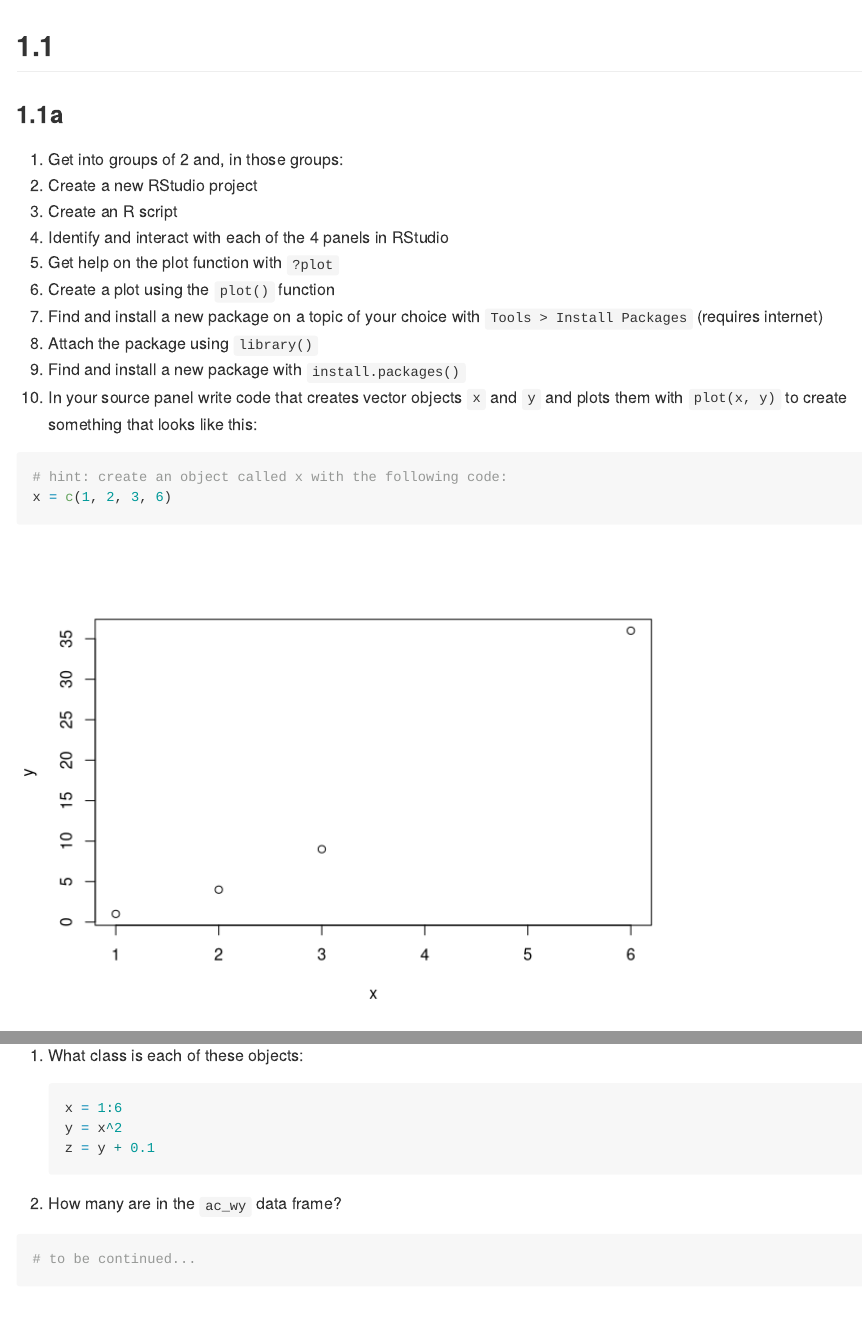
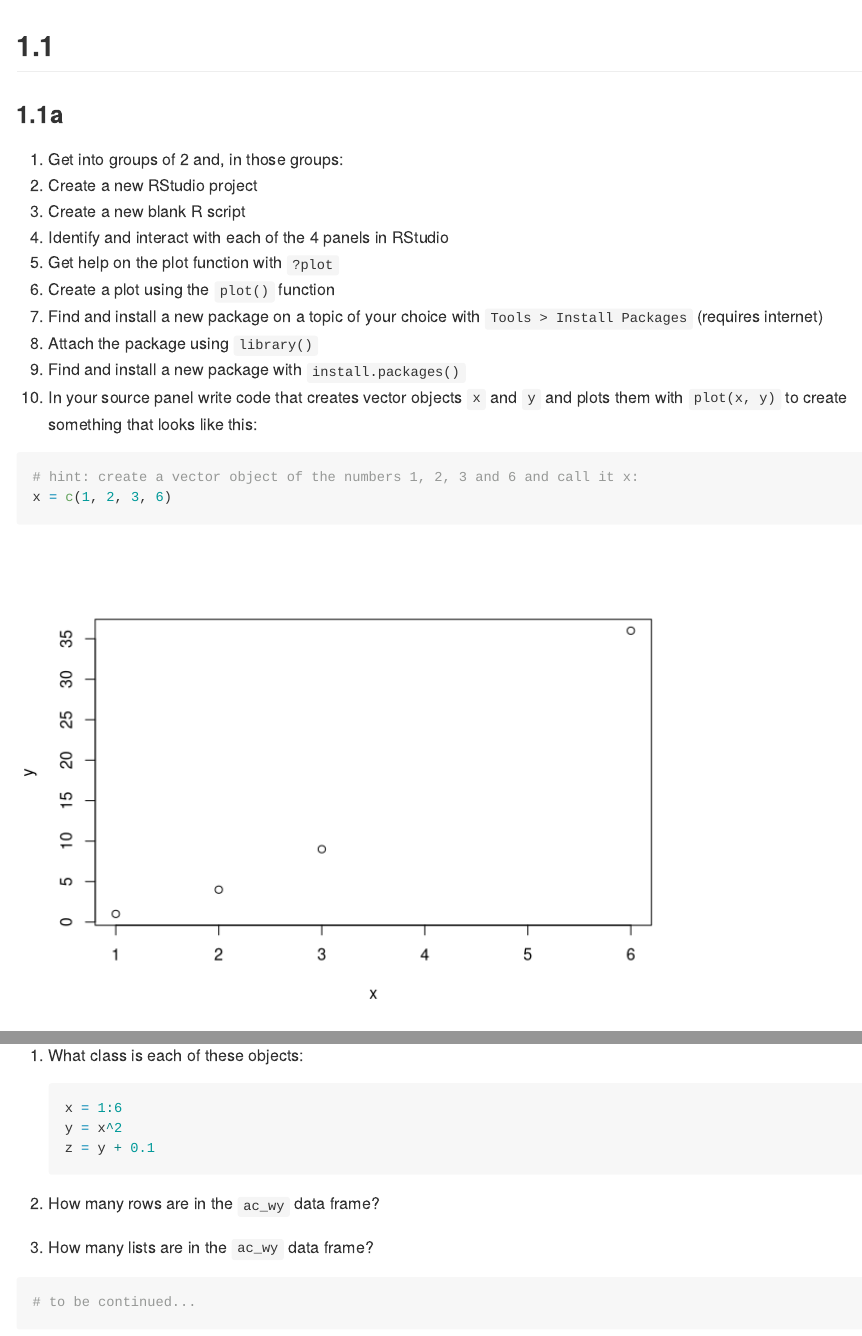
Before and after one commit to ITSLeeds/highways-course, an R Markdown document (exercises.Rmd): the page in a window 1100 px wide, from its top, and a second part further down, joined at a grey line. Rendered offline with R 4.5, knitr and Pandoc, with nearby package versions; some code elsewhere in the file could not run offline.

Commit message:
Clarifications(?) to exercises + 1 new exercise

````diff
--- a/exercises.Rmd
+++ b/exercises.Rmd
@@ -10,7 +10,7 @@ output: github_document
 
 1. Get into groups of 2 and, in those groups:
 1. Create a new RStudio project
-1. Create an R script
+1. Create a new blank R script
 1. Identify and interact with each of the 4 panels in RStudio
 1. Get help on the plot function with `?plot`
 1. Create a plot using the `plot()` function
@@ -21,7 +21,7 @@ output: github_document
 <!-- (is it reproducible?) -->
 
 ```{r}
-# hint: create an object called x with the following code:
+# hint: create a vector object of the numbers 1, 2, 3 and 6 and call it x:
 x = c(1, 2, 3, 6)
 ```
 
@@ -80,7 +80,9 @@ plot(ac_wy$Longitude, ac_wy$Latitude)
     typeof(x)
     is.vector(x)
     ```
-1. How many are in the `ac_wy` data frame?
+1. How many rows are in the `ac_wy` data frame?
+
+1. How many lists are in the `ac_wy` data frame?
 
 ```{r}
 # to be continued...
````
